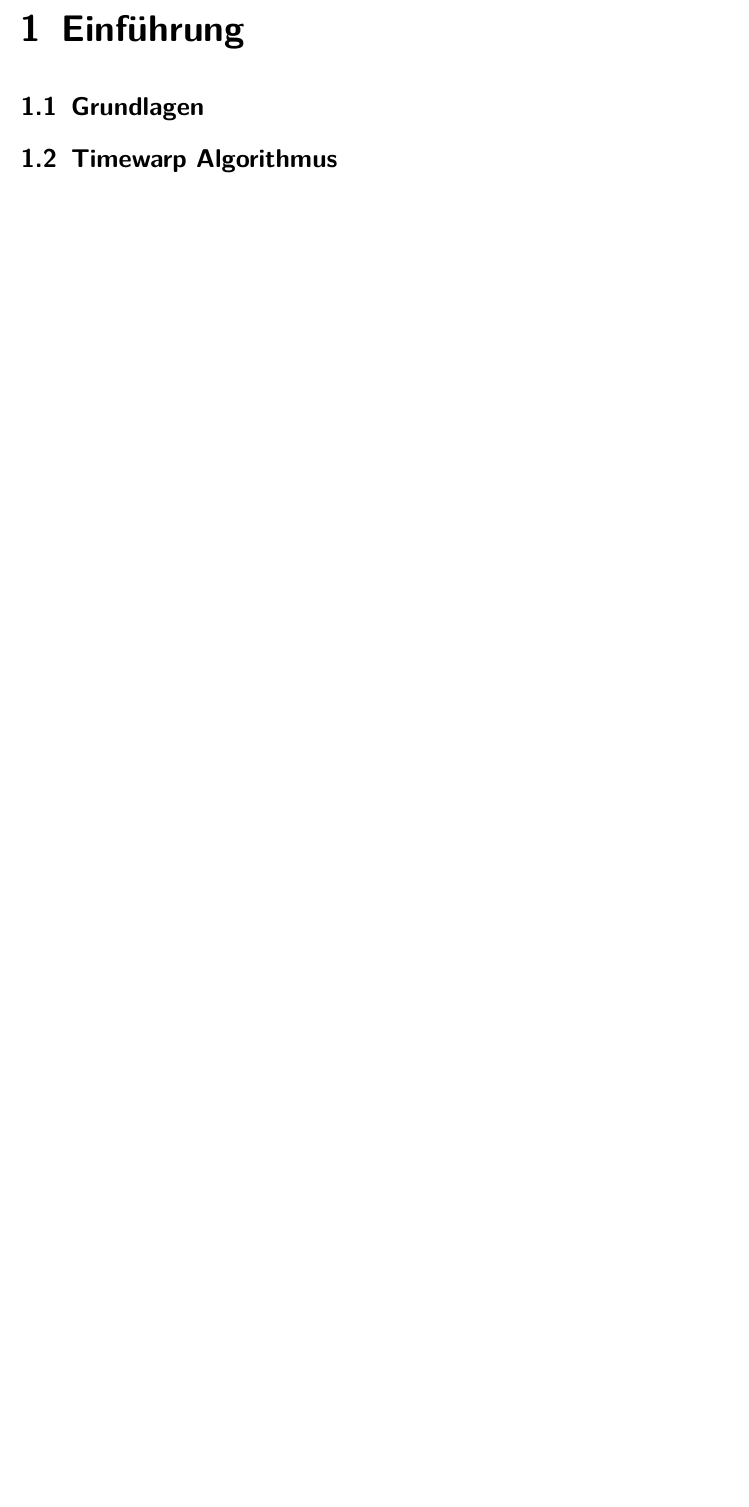
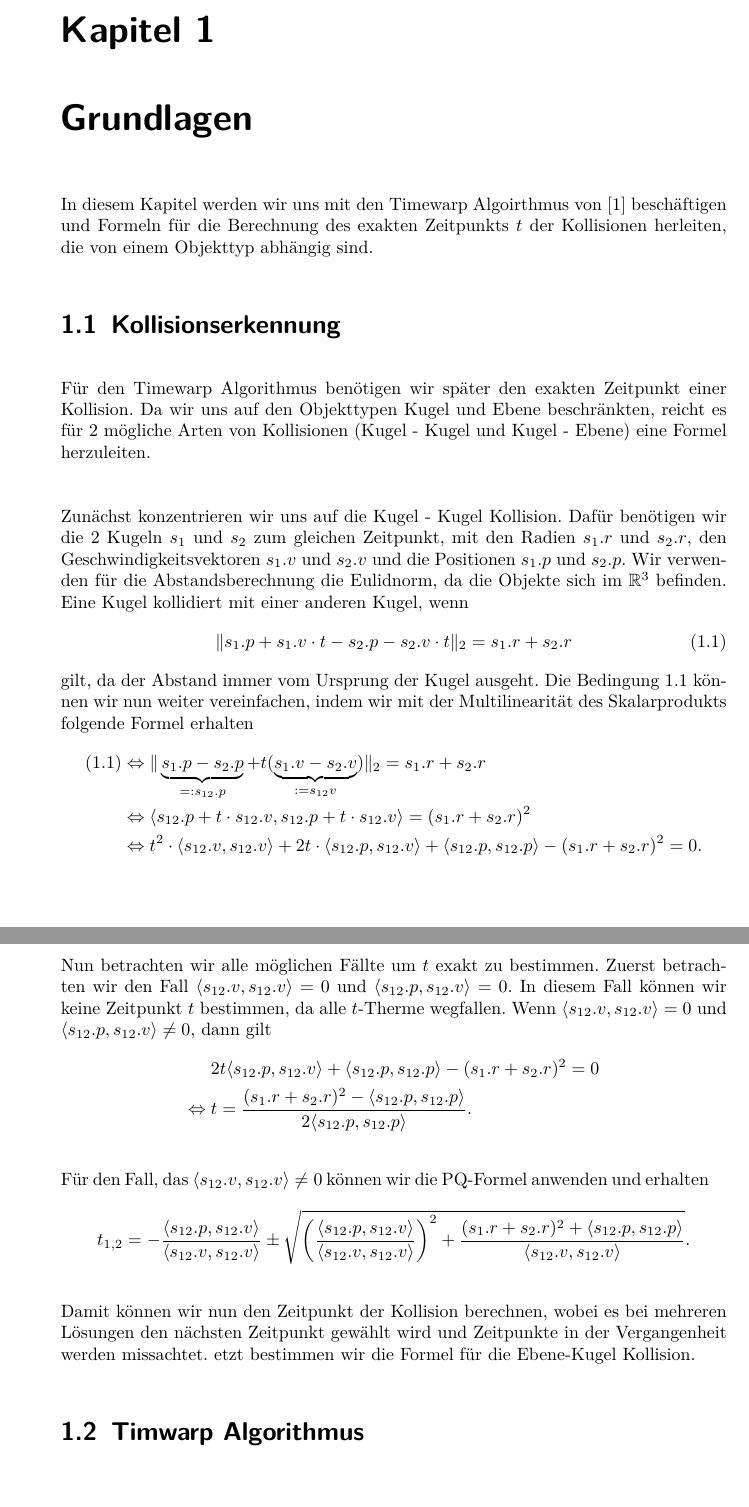
Before and after one commit to sebrockm/PA_TimeWarp, a LaTeX document (Ausarbeitung/timewarp.tex): part of page 7 of 10 before the commit and two parts of pages 7 and 8 of 12 after it, the two joined at a grey line, cut at the place of the change, the shorter picture padded with empty space. Compiled offline with pdfLaTeX.

Commit message:
berechnung des t fuer kugel-kugel

```diff
--- a/Ausarbeitung/timewarp.tex
+++ b/Ausarbeitung/timewarp.tex
@@ -1,4 +1,4 @@
-\documentclass{scrreprt}
+\documentclass[a4paper, 10pt, openright, parskip, chapterprefix]{scrreprt}
 
 \usepackage[ngerman]{babel}
 \usepackage[utf8]{inputenc}
@@ -54,10 +54,55 @@ Osnabrück, den \today
 %% Beginn des Allgemeinen Teils
 \pagenumbering{arabic}
 
-\chapter{Einführung}
-\section{Grundlagen}
-\section{Timewarp Algorithmus}
+\chapter{Grundlagen}
+In diesem Kapitel werden wir uns mit den Timewarp Algoirthmus von~\cite{timewarp} beschäftigen und
+Formeln für die Berechnung des exakten Zeitpunkts $t$ der Kollisionen herleiten, die von einem
+Objekttyp abhängig sind.
+\section{Kollisionserkennung}
+
+Für den Timewarp Algorithmus benötigen wir später den exakten Zeitpunkt einer Kollision. Da wir uns
+auf den Objekttypen Kugel und Ebene beschränkten, reicht es für 2 mögliche Arten von Kollisionen
+(Kugel - Kugel und Kugel - Ebene) eine Formel herzuleiten.\\
+
+\noindent Zunächst konzentrieren wir uns auf die Kugel - Kugel Kollision. Dafür benötigen wir die 2 Kugeln
+$s_1$ und $s_2$ zum gleichen Zeitpunkt, mit den Radien $s_1.r$ und $s_2.r$, den Geschwindigkeitsvektoren
+$s_1.v$ und $s_2.v$ und die Positionen $s_1.p$ und $s_2.p$. Wir verwenden für die Abstandsberechnung die
+Eulidnorm, da die Objekte sich im $\mathbb{R}^{3}$ befinden. Eine Kugel kollidiert mit einer anderen
+Kugel, wenn
+\begin{equation}
+    \label{eq:KugelKugelBed}
+    \|s_1.p + s_1.v \cdot t - s_2.p - s_2.v \cdot t \|_{2} = s_1.r + s_2.r
+\end{equation}
+gilt, da der Abstand immer vom Ursprung der Kugel ausgeht.
+Die Bedingung~\ref{eq:KugelKugelBed} können wir nun weiter vereinfachen, indem wir mit der Multilinearität des Skalarprodukts folgende Formel erhalten
+\begin{align*}
+(\ref{eq:KugelKugelBed})  &\Leftrightarrow \|\underbrace{s_1.p - s_2.p}_{=: s_{12}.p} + t (\underbrace{s_1.v - s_2.v}_{:=s_{12}v})\|_{2}  = s_1.r + s_2.r\\
+&\Leftrightarrow \langle s_{12}.p + t \cdot s_{12}.v, s_{12}.p + t \cdot s_{12}.v\rangle = (s_1.r + s_2.r)^{2}\\
+&\Leftrightarrow t^{2} \cdot \langle s_{12}.v, s_{12}.v\rangle + 2t \cdot \langle s_{12}.p, s_{12}.v\rangle + \langle s_{12}.p, s_{12}.p\rangle -(s_1.r+s_2.r)^{2} = 0 \text{.}
+\end{align*}
+
+\noindent Nun betrachten wir alle möglichen Fällte um $t$ exakt zu bestimmen. Zuerst betrachten wir den Fall $\langle s_{12}.v, s_{12}.v \rangle = 0$ und
+$\langle s_{12}.p, s_{12}.v \rangle = 0$. In diesem Fall können wir keine Zeitpunkt $t$ bestimmen, da alle $t$-Therme wegfallen. Wenn
+$\langle s_{12}.v, s_{12}.v \rangle = 0$ und $\langle s_{12}.p, s_{12}.v\rangle \not= 0$, dann gilt
+\begin{align*}
+&2t \langle s_{12}.p, s_{12}.v\rangle + \langle s_{12}.p, s_{12}.p \rangle - (s_{1}.r + s_{2}.r)^{2} = 0 \\
+\Leftrightarrow \; &t  = \frac{(s_{1}.r + s_{2}.r)^{2} - \langle s_{12}.p, s_{12}.p \rangle}{2 \langle s_{12}.p, s_{12}.p\rangle}\text{.}
+\end{align*}
+
+\noindent  Für den Fall, das $\langle s_{12}.v, s_{12}.v \rangle \not= 0$ können wir die PQ-Formel anwenden und erhalten
+\begin{equation*}
+t_{1, 2} = -\frac{\langle s_{12}.p, s_{12}.v\rangle}{\langle s_{12}.v, s_{12}.v \rangle} \pm \sqrt{ \left( \frac{\langle s_{12}.p, s_{12}.v\rangle}{\langle s_{12}.v, s_{12}.v \rangle} \right)^{2} + \frac{(s_{1}.r + s_{2}.r)^{2} + \langle s_{12}.p, s_{12}.p\rangle}{\langle s_{12}.v, s_{12}.v \rangle}}\text{.}
+\end{equation*}
+
+\noindent Damit können wir nun den Zeitpunkt der Kollision berechnen, wobei es bei mehreren Lösungen den nächsten Zeitpunkt gewählt wird und Zeitpunkte in der Vergangenheit werden missachtet. etzt bestimmen wir die Formel für die Ebene-Kugel Kollision.
+\section{Timwarp Algorithmus}
 \label{sec:TimewarpAlgoritmus}
+    % * Timewarp Algorithmus
+    %     ** Rollback
+    %     ** Nachrichtensystem
+    %     ** Kollisionserkennung
+    %     ** Varianten (Hinweis auf Multi Body etc.)
+    %     ** LVT/GVT
 
 
 
```
Also changed, not shown: Ausarbeitung/timewarp.tex (7 more changed lines).
